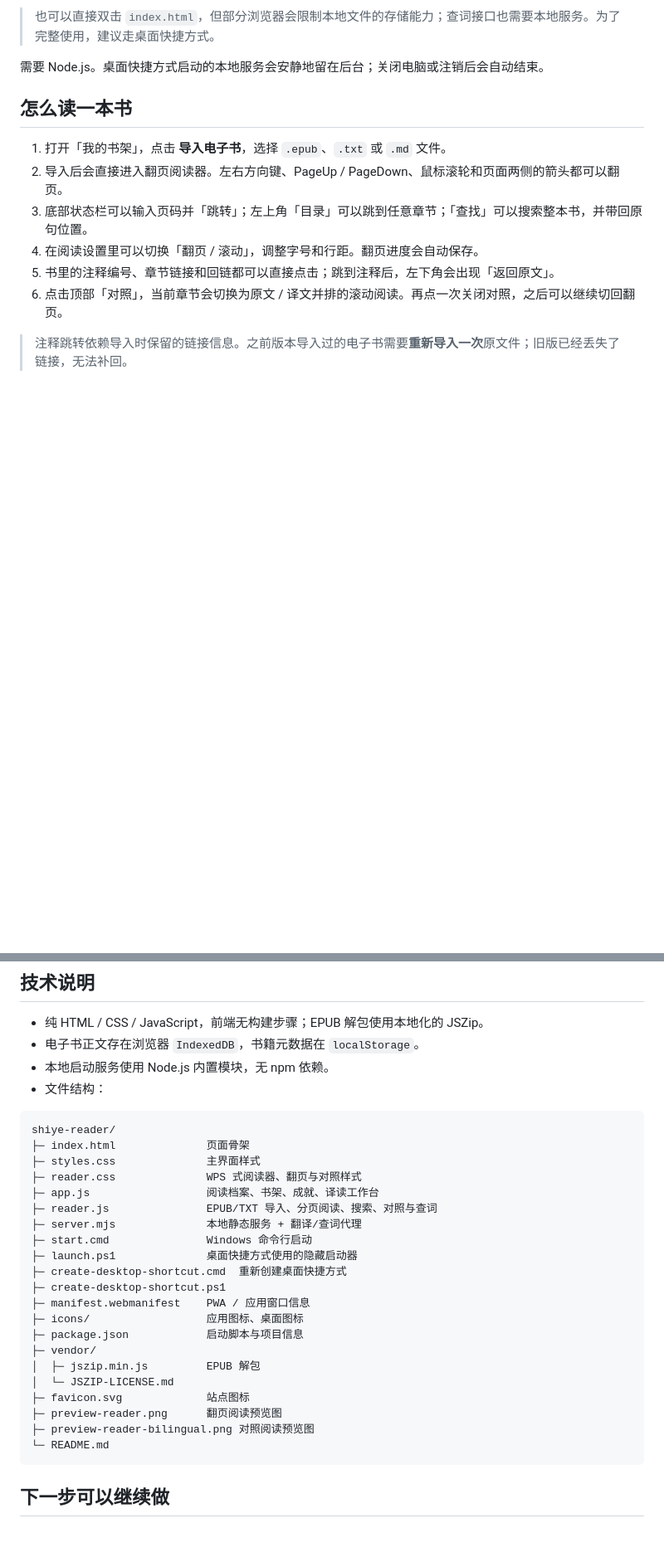
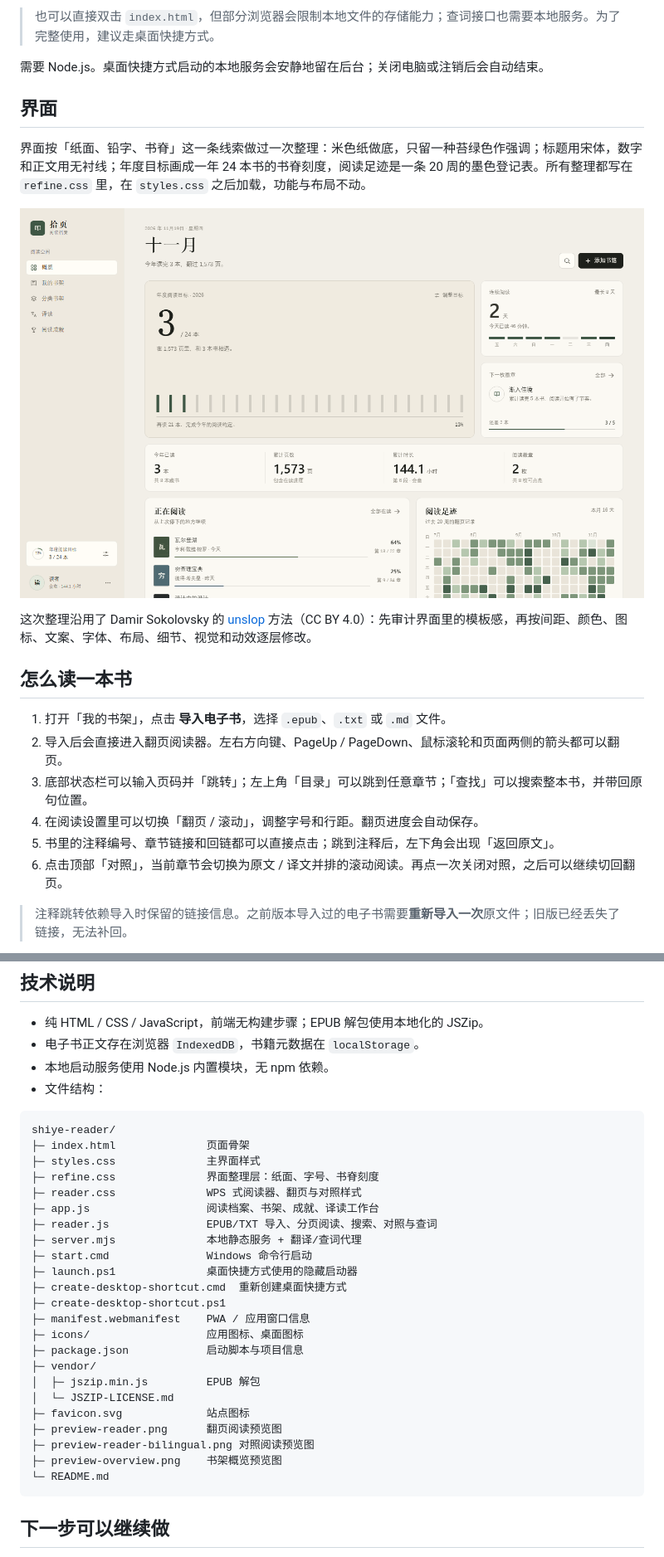
Before and after one commit to bfsu1666935342-pixel/shiye-reader, a Markdown page: README.md, 2 parts joined by grey strips. Shown at 83% size. Drawn GitHub-style; pictures changed too: preview-overview.png (added); blank space fills up the shorter version.

````diff
--- a/README.md
+++ b/README.md
@@ -23,6 +23,14 @@ http://127.0.0.1:4173
 > 也可以直接双击 `index.html`，但部分浏览器会限制本地文件的存储能力；查词接口也需要本地服务。为了完整使用，建议走桌面快捷方式。
 
 需要 Node.js。桌面快捷方式启动的本地服务会安静地留在后台；关闭电脑或注销后会自动结束。
+
+## 界面
+
+界面按「纸面、铅字、书脊」这一条线索做过一次整理：米色纸做底，只留一种苔绿色作强调；标题用宋体，数字和正文用无衬线；年度目标画成一年 24 本书的书脊刻度，阅读足迹是一条 20 周的墨色登记表。所有整理都写在 `refine.css` 里，在 `styles.css` 之后加载，功能与布局不动。
+
+![拾页概览](preview-overview.png)
+
+这次整理沿用了 Damir Sokolovsky 的 [unslop](https://github.com/heydamir/unslop) 方法（CC BY 4.0）：先审计界面里的模板感，再按间距、颜色、图标、文案、字体、布局、细节、视觉和动效逐层修改。
 
 ## 怎么读一本书
 
@@ -109,6 +117,7 @@ http://127.0.0.1:4173
 shiye-reader/
 ├─ index.html              页面骨架
 ├─ styles.css              主界面样式
+├─ refine.css              界面整理层：纸面、字号、书脊刻度
 ├─ reader.css              WPS 式阅读器、翻页与对照样式
 ├─ app.js                  阅读档案、书架、成就、译读工作台
 ├─ reader.js               EPUB/TXT 导入、分页阅读、搜索、对照与查词
@@ -126,6 +135,7 @@ shiye-reader/
 ├─ favicon.svg             站点图标
 ├─ preview-reader.png      翻页阅读预览图
 ├─ preview-reader-bilingual.png 对照阅读预览图
+├─ preview-overview.png    书架概览预览图
 └─ README.md
 ```
 
````
Also changed, not shown: 4 other files.
